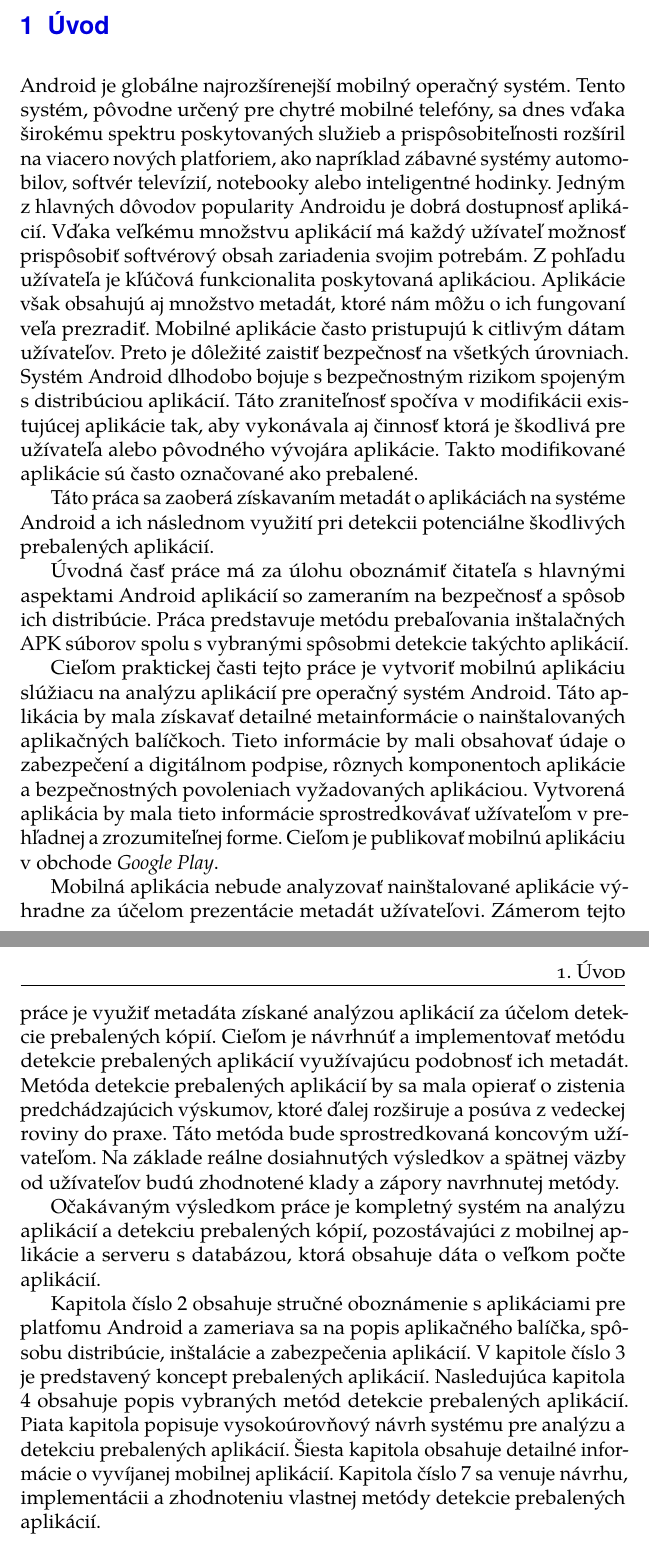
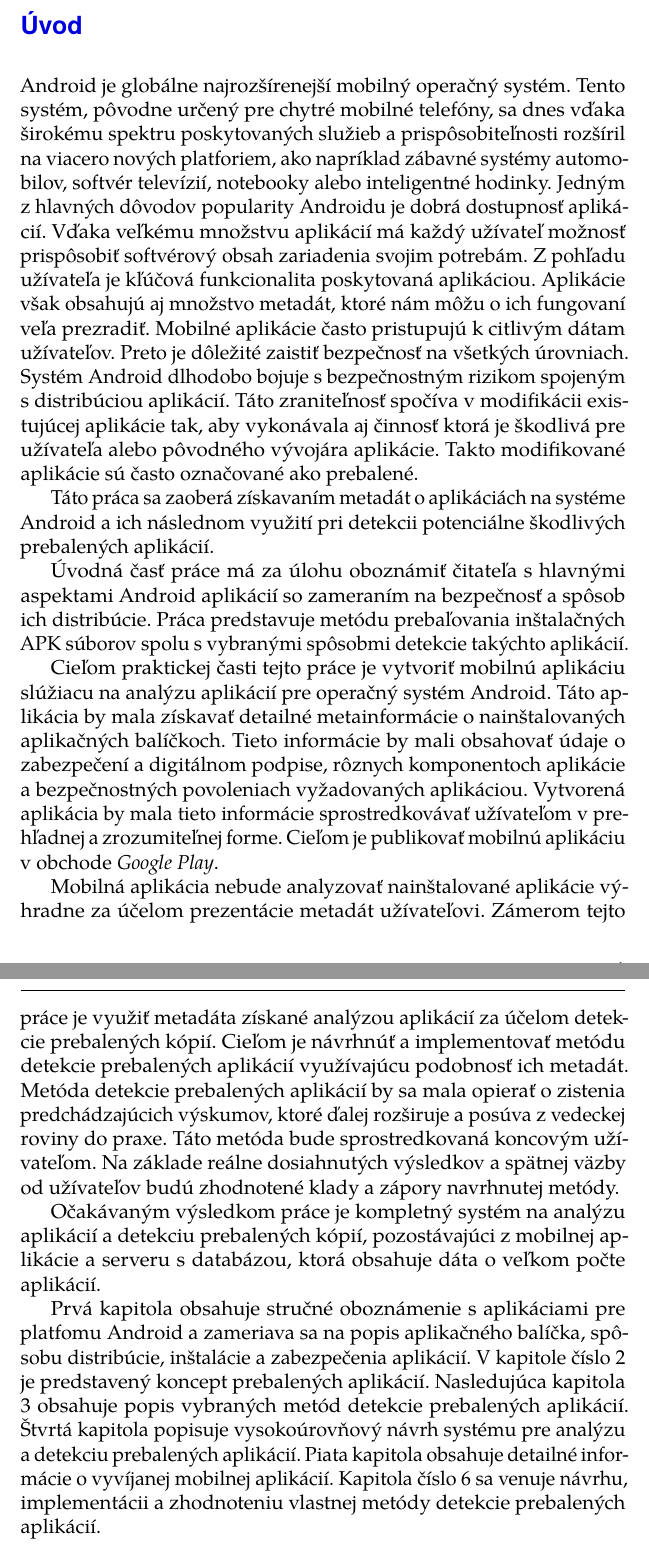
Before and after one commit to MartinStyk/MasterThesis, a LaTeX thesis (thesis.tex, which reads chapters/uvod.tex): two parts of pages 8 and 9 of 69, joined at a grey line, cut so that both start at the same text. Compiled offline with pdfLaTeX.

Commit message:
Úvod a zaver bez cislovania

```diff
--- a/chapters/uvod.tex
+++ b/chapters/uvod.tex
@@ -1,5 +1,5 @@
-\chapter{Úvod}
-Android je globálne najrozšírenejší mobilný operačný systém. Tento systém, pôvodne určený pre chytré mobilné telefóny, sa dnes vďaka širokému spektru poskytovaných služieb a prispôsobiteľnosti rozšíril na viacero nových platforiem, ako napríklad zábavné systémy automobilov, softvér televízií, notebooky alebo inteligentné hodinky. Jedným z hlavných dôvodov popularity Androidu je dobrá dostupnosť aplikácií. Vďaka veľkému množstvu aplikácií má každý užívateľ možnosť prispôsobiť softvérový obsah zariadenia svojim potrebám. Z pohľadu užívateľa je kľúčová funkcionalita poskytovaná aplikáciou. Aplikácie však obsahujú aj množstvo metadát, ktoré nám môžu o ich fungovaní veľa prezradiť. Mobilné aplikácie často pristupujú k citlivým dátam užívateľov. Preto je dôležité zaistiť bezpečnosť na všetkých úrovniach. Systém Android dlhodobo bojuje s bezpečnostným rizikom spojeným s distribúciou aplikácií. Táto zraniteľnosť spočíva v modifikácii existujúcej aplikácie tak, aby vykonávala aj činnosť ktorá je škodlivá pre užívateľa alebo pôvodného vývojára aplikácie. Takto modifikované aplikácie sú často označované ako prebalené.
+\chapter*{Úvod}
+\addcontentsline{toc}{chapter}{Úvod} Android je globálne najrozšírenejší mobilný operačný systém. Tento systém, pôvodne určený pre chytré mobilné telefóny, sa dnes vďaka širokému spektru poskytovaných služieb a prispôsobiteľnosti rozšíril na viacero nových platforiem, ako napríklad zábavné systémy automobilov, softvér televízií, notebooky alebo inteligentné hodinky. Jedným z hlavných dôvodov popularity Androidu je dobrá dostupnosť aplikácií. Vďaka veľkému množstvu aplikácií má každý užívateľ možnosť prispôsobiť softvérový obsah zariadenia svojim potrebám. Z pohľadu užívateľa je kľúčová funkcionalita poskytovaná aplikáciou. Aplikácie však obsahujú aj množstvo metadát, ktoré nám môžu o ich fungovaní veľa prezradiť. Mobilné aplikácie často pristupujú k citlivým dátam užívateľov. Preto je dôležité zaistiť bezpečnosť na všetkých úrovniach. Systém Android dlhodobo bojuje s bezpečnostným rizikom spojeným s distribúciou aplikácií. Táto zraniteľnosť spočíva v modifikácii existujúcej aplikácie tak, aby vykonávala aj činnosť ktorá je škodlivá pre užívateľa alebo pôvodného vývojára aplikácie. Takto modifikované aplikácie sú často označované ako prebalené.
 
 Táto práca sa zaoberá získavaním metadát o aplikáciách na systéme Android a ich následnom využití pri detekcii potenciálne škodlivých prebalených aplikácií.
 
@@ -11,4 +11,4 @@ Mobilná aplikácia nebude analyzovať nainštalované aplikácie výhradne za
 
 Očakávaným výsledkom práce je kompletný systém na analýzu aplikácií a detekciu prebalených kópií, pozostávajúci z mobilnej aplikácie a serveru s databázou, ktorá obsahuje dáta o veľkom počte aplikácií.
 
-Kapitola číslo 2 obsahuje stručné oboznámenie s aplikáciami pre platfomu Android a zameriava sa na popis aplikačného balíčka, spôsobu distribúcie, inštalácie a zabezpečenia aplikácií. V kapitole číslo 3 je predstavený koncept prebalených aplikácií. Nasledujúca kapitola 4 obsahuje popis vybraných metód detekcie prebalených aplikácií. Piata kapitola popisuje vysokoúrovňový návrh systému pre analýzu a detekciu prebalených aplikácií. Šiesta kapitola obsahuje detailné informácie o vyvíjanej mobilnej aplikácií. Kapitola číslo 7 sa venuje návrhu, implementácii a zhodnoteniu vlastnej metódy detekcie prebalených aplikácií.
+Prvá kapitola obsahuje stručné oboznámenie s aplikáciami pre platfomu Android a zameriava sa na popis aplikačného balíčka, spôsobu distribúcie, inštalácie a zabezpečenia aplikácií. V kapitole číslo 2 je predstavený koncept prebalených aplikácií. Nasledujúca kapitola 3 obsahuje popis vybraných metód detekcie prebalených aplikácií. Štvrtá kapitola popisuje vysokoúrovňový návrh systému pre analýzu a detekciu prebalených aplikácií. Piata kapitola obsahuje detailné informácie o vyvíjanej mobilnej aplikácií. Kapitola číslo 6 sa venuje návrhu, implementácii a zhodnoteniu vlastnej metódy detekcie prebalených aplikácií.
```
Also changed, not shown: chapters/zaver.tex (+3 -2 lines).
